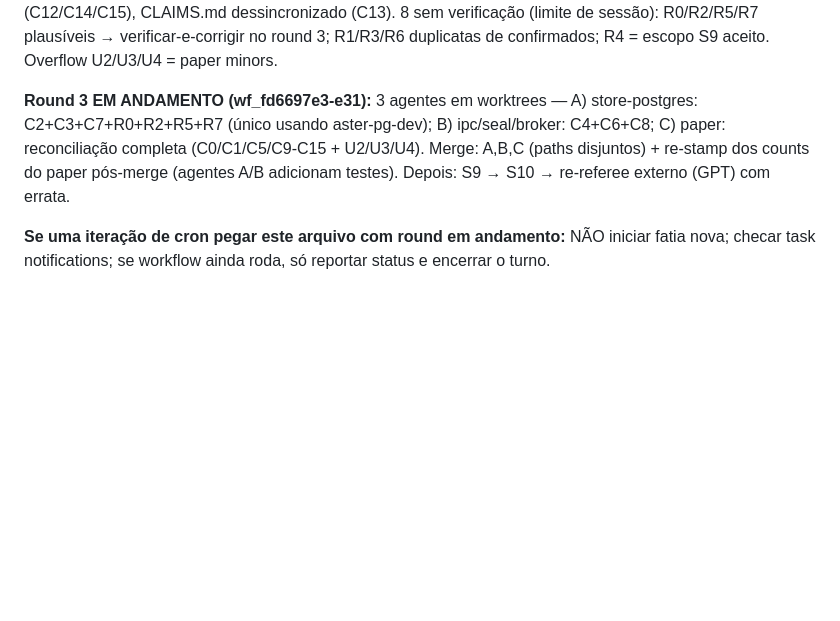
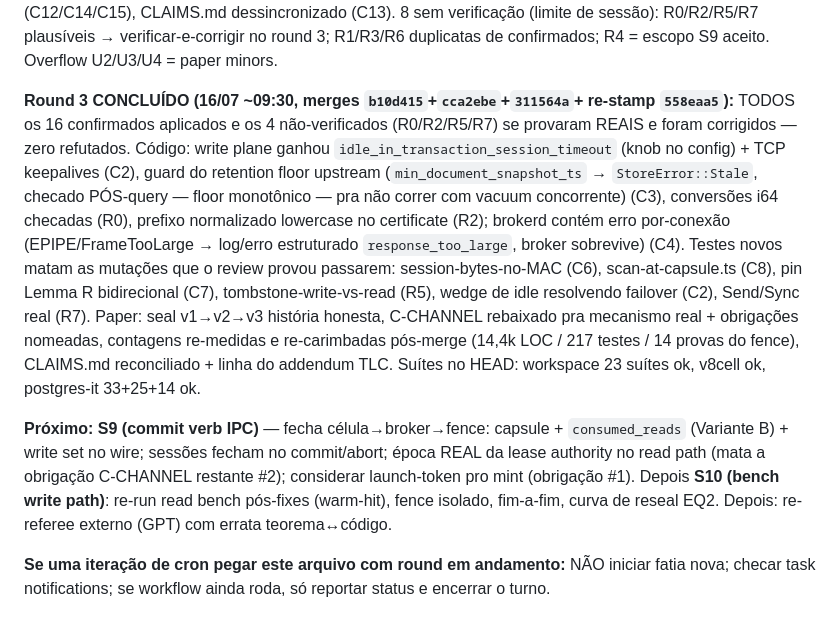
Before and after one commit to Iann29/aster, a Markdown page: V07_BOARD.md, the part around the change. Rendered like a GitHub page; blank space fills up the shorter version.

Commit message:
docs(board): round 3 concluído — 16/16 aplicados, 4 não-verificados provados reais e corrigidos
Claude-Session: https://claude.ai/code/session_012SGhA63X7kBt5uveppUNZf

```diff
--- a/V07_BOARD.md
+++ b/V07_BOARD.md
@@ -48,12 +48,32 @@ dessincronizado (C13). 8 sem verificação (limite de sessão): R0/R2/R5/R7
 plausíveis → verificar-e-corrigir no round 3; R1/R3/R6 duplicatas de
 confirmados; R4 = escopo S9 aceito. Overflow U2/U3/U4 = paper minors.
 
-**Round 3 EM ANDAMENTO (wf_fd6697e3-e31):** 3 agentes em worktrees —
-A) store-postgres: C2+C3+C7+R0+R2+R5+R7 (único usando aster-pg-dev);
-B) ipc/seal/broker: C4+C6+C8; C) paper: reconciliação completa
-(C0/C1/C5/C9-C15 + U2/U3/U4). Merge: A,B,C (paths disjuntos) + re-stamp
-dos counts do paper pós-merge (agentes A/B adicionam testes). Depois:
-S9 → S10 → re-referee externo (GPT) com errata.
+**Round 3 CONCLUÍDO (16/07 ~09:30, merges `b10d415`+`cca2ebe`+`311564a`+
+re-stamp `558eaa5`):** TODOS os 16 confirmados aplicados e os 4 não-verificados
+(R0/R2/R5/R7) se provaram REAIS e foram corrigidos — zero refutados.
+Código: write plane ganhou `idle_in_transaction_session_timeout` (knob no
+config) + TCP keepalives (C2), guard do retention floor upstream
+(`min_document_snapshot_ts` → `StoreError::Stale`, checado PÓS-query —
+floor monotônico — pra não correr com vacuum concorrente) (C3), conversões
+i64 checadas (R0), prefixo normalizado lowercase no certificate (R2);
+brokerd contém erro por-conexão (EPIPE/FrameTooLarge → log/erro estruturado
+`response_too_large`, broker sobrevive) (C4). Testes novos matam as mutações
+que o review provou passarem: session-bytes-no-MAC (C6), scan-at-capsule.ts
+(C8), pin Lemma R bidirecional (C7), tombstone-write-vs-read (R5), wedge de
+idle resolvendo failover (C2), Send/Sync real (R7). Paper: seal v1→v2→v3
+história honesta, C-CHANNEL rebaixado pra mecanismo real + obrigações
+nomeadas, contagens re-medidas e re-carimbadas pós-merge (14,4k LOC / 217
+testes / 14 provas do fence), CLAIMS.md reconciliado + linha do addendum
+TLC. Suítes no HEAD: workspace 23 suítes ok, v8cell ok, postgres-it
+33+25+14 ok.
+
+**Próximo: S9 (commit verb IPC)** — fecha célula→broker→fence: capsule +
+`consumed_reads` (Variante B) + write set no wire; sessões fecham no
+commit/abort; época REAL da lease authority no read path (mata a obrigação
+C-CHANNEL restante #2); considerar launch-token pro mint (obrigação #1).
+Depois **S10 (bench write path)**: re-run read bench pós-fixes (warm-hit),
+fence isolado, fim-a-fim, curva de reseal EQ2. Depois: re-referee externo
+(GPT) com errata teorema↔código.
 
 **Se uma iteração de cron pegar este arquivo com round em andamento:** NÃO
 iniciar fatia nova; checar task notifications; se workflow ainda roda, só
```
